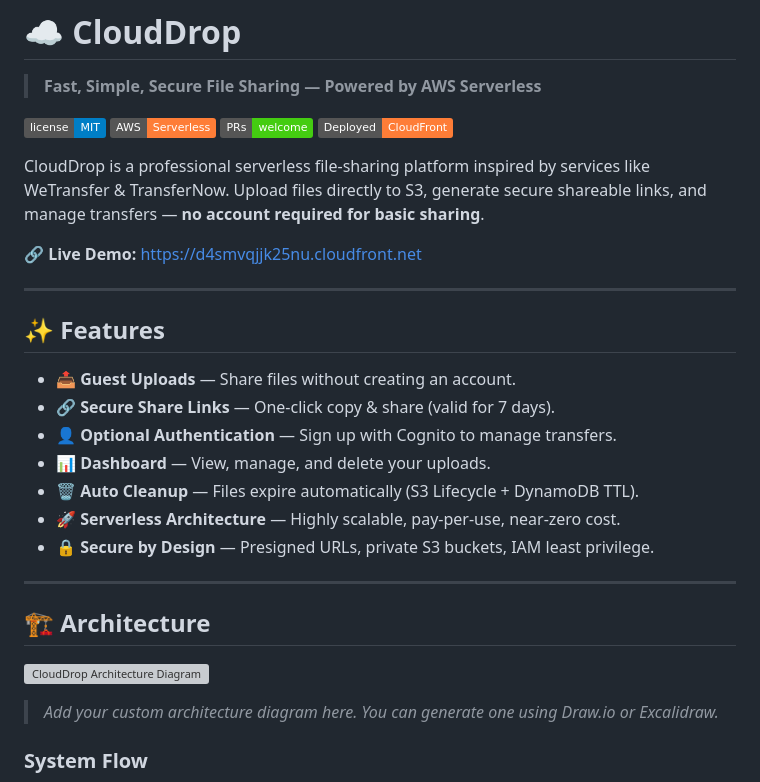
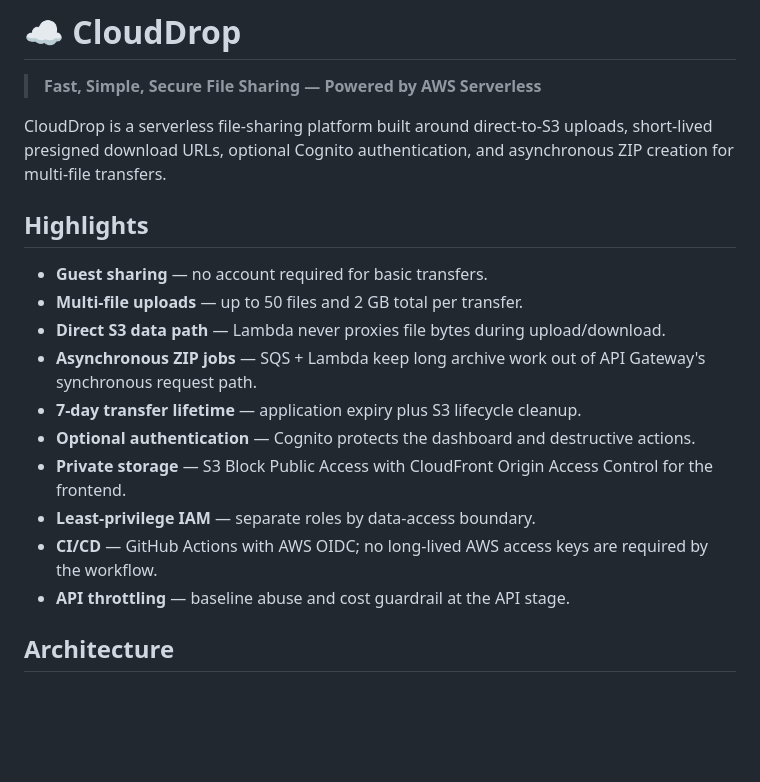
Before and after one commit to Ibad84671/cloud-drop, a Markdown page: README.md, the part around one of its changes. GitHub-like rendering; badges without logos; blank space fills up the shorter version; grey boxes are pictures that could not be loaded.

Commit message:
rewrite production README

````diff
--- a/README.md
+++ b/README.md
@@ -2,35 +2,21 @@
 
 > **Fast, Simple, Secure File Sharing — Powered by AWS Serverless**
 
-[![GitHub license](https://img.shields.io/badge/license-MIT-blue.svg)](LICENSE)
-[![AWS](https://img.shields.io/badge/AWS-Serverless-orange)](https://aws.amazon.com)
-[![PRs Welcome](https://img.shields.io/badge/PRs-welcome-brightgreen.svg)](CONTRIBUTING.md)
-[![Deployed](https://img.shields.io/badge/Deployed-CloudFront-important)](https://d4smvqjjk25nu.cloudfront.net)
+CloudDrop is a serverless file-sharing platform built around direct-to-S3 uploads, short-lived presigned download URLs, optional Cognito authentication, and asynchronous ZIP creation for multi-file transfers.
 
-CloudDrop is a professional serverless file-sharing platform inspired by services like WeTransfer & TransferNow. Upload files directly to S3, generate secure shareable links, and manage transfers — **no account required for basic sharing**.
+## Highlights
 
-🔗 **Live Demo:** [https://d4smvqjjk25nu.cloudfront.net](https://d4smvqjjk25nu.cloudfront.net)
+- **Guest sharing** — no account required for basic transfers.
+- **Multi-file uploads** — up to 50 files and 2 GB total per transfer.
+- **Direct S3 data path** — Lambda never proxies file bytes during upload/download.
+- **Asynchronous ZIP jobs** — SQS + Lambda keep long archive work out of API Gateway's synchronous request path.
+- **7-day transfer lifetime** — application expiry plus S3 lifecycle cleanup.
+- **Optional authentication** — Cognito protects the dashboard and destructive actions.
+- **Private storage** — S3 Block Public Access with CloudFront Origin Access Control for the frontend.
+- **Least-privilege IAM** — separate roles by data-access boundary.
+- **CI/CD** — GitHub Actions with AWS OIDC; no long-lived AWS access keys are required by the workflow.
+- **API throttling** — baseline abuse and cost guardrail at the API stage.
 
----
-
-## ✨ Features
-
-- 📤 **Guest Uploads** — Share files without creating an account.
-- 🔗 **Secure Share Links** — One‑click copy & share (valid for 7 days).
-- 👤 **Optional Authentication** — Sign up with Cognito to manage transfers.
-- 📊 **Dashboard** — View, manage, and delete your uploads.
-- 🗑️ **Auto Cleanup** — Files expire automatically (S3 Lifecycle + DynamoDB TTL).
-- 🚀 **Serverless Architecture** — Highly scalable, pay‑per‑use, near‑zero cost.
-- 🔒 **Secure by Design** — Presigned URLs, private S3 buckets, IAM least privilege.
-
----
-
-## 🏗️ Architecture
-
-![CloudDrop Architecture Diagram](https://via.placeholder.com/800x400?text=Architecture+Diagram+Placeholder)
-
-> *Add your custom architecture diagram here. You can generate one using Draw.io or Excalidraw.*
-
-### System Flow
+## Architecture
 
 ```mermaid
````
Also changed, not shown: other parts of README.md (+108 -134 lines).
